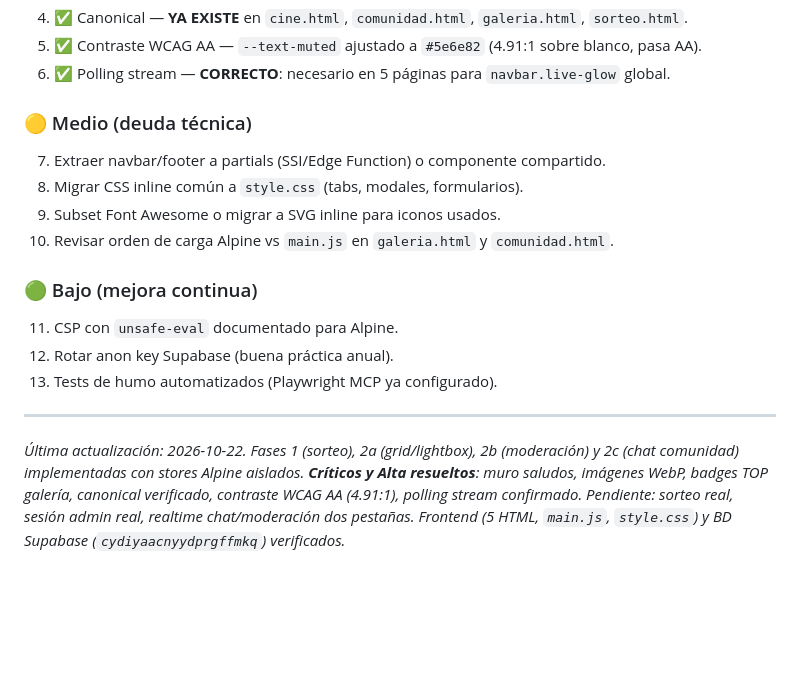
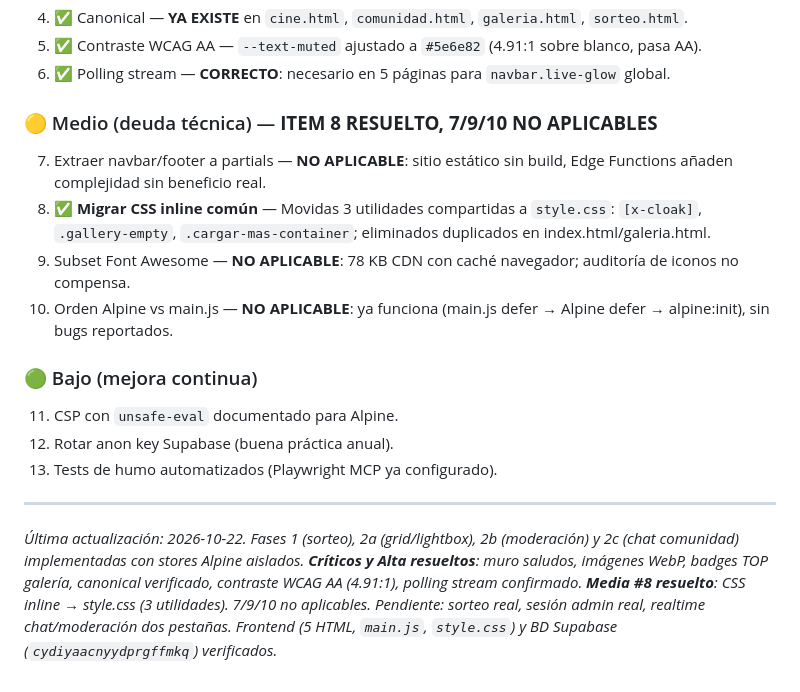
Before and after one commit to Chary-lab/LaGochaGaming, a Markdown page: agent.md, the part around the change. GitHub-like rendering; blank space fills up the shorter version.

Commit message:
Docs: Media #8 resuelto (CSS inline→style.css 3 utilidades); 7/9/10 marcados NO APLICABLES; actualizados agent.md y AUDITORIA.md

```diff
--- a/agent.md
+++ b/agent.md
@@ -226,11 +226,11 @@ Todo lo siguiente está implementado y revisado contra la BD real de Supabase:
 5. ✅ Contraste WCAG AA — `--text-muted` ajustado a `#5e6e82` (4.91:1 sobre blanco, pasa AA).
 6. ✅ Polling stream — **CORRECTO**: necesario en 5 páginas para `navbar.live-glow` global.
 
-### 🟡 Medio (deuda técnica)
-7. Extraer navbar/footer a partials (SSI/Edge Function) o componente compartido.
-8. Migrar CSS inline común a `style.css` (tabs, modales, formularios).
-9. Subset Font Awesome o migrar a SVG inline para iconos usados.
-10. Revisar orden de carga Alpine vs `main.js` en `galeria.html` y `comunidad.html`.
+### 🟡 Medio (deuda técnica) — **ITEM 8 RESUELTO, 7/9/10 NO APLICABLES**
+7. Extraer navbar/footer a partials — **NO APLICABLE**: sitio estático sin build, Edge Functions añaden complejidad sin beneficio real.
+8. ✅ **Migrar CSS inline común** — Movidas 3 utilidades compartidas a `style.css`: `[x-cloak]`, `.gallery-empty`, `.cargar-mas-container`; eliminados duplicados en index.html/galeria.html.
+9. Subset Font Awesome — **NO APLICABLE**: 78 KB CDN con caché navegador; auditoría de iconos no compensa.
+10. Orden Alpine vs main.js — **NO APLICABLE**: ya funciona (main.js defer → Alpine defer → alpine:init), sin bugs reportados.
 
 ### 🟢 Bajo (mejora continua)
 11. CSP con `unsafe-eval` documentado para Alpine.
@@ -239,4 +239,4 @@ Todo lo siguiente está implementado y revisado contra la BD real de Supabase:
 
 ---
 
-*Última actualización: 2026-10-22. Fases 1 (sorteo), 2a (grid/lightbox), 2b (moderación) y 2c (chat comunidad) implementadas con stores Alpine aislados. **Críticos y Alta resueltos**: muro saludos, imágenes WebP, badges TOP galería, canonical verificado, contraste WCAG AA (4.91:1), polling stream confirmado. Pendiente: sorteo real, sesión admin real, realtime chat/moderación dos pestañas. Frontend (5 HTML, `main.js`, `style.css`) y BD Supabase (`cydiyaacnyydprgffmkq`) verificados.*
+*Última actualización: 2026-10-22. Fases 1 (sorteo), 2a (grid/lightbox), 2b (moderación) y 2c (chat comunidad) implementadas con stores Alpine aislados. **Críticos y Alta resueltos**: muro saludos, imágenes WebP, badges TOP galería, canonical verificado, contraste WCAG AA (4.91:1), polling stream confirmado. **Media #8 resuelto**: CSS inline → style.css (3 utilidades). 7/9/10 no aplicables. Pendiente: sorteo real, sesión admin real, realtime chat/moderación dos pestañas. Frontend (5 HTML, `main.js`, `style.css`) y BD Supabase (`cydiyaacnyydprgffmkq`) verificados.*
```
Also changed, not shown: AUDITORIA.md (+6 -6 lines).
